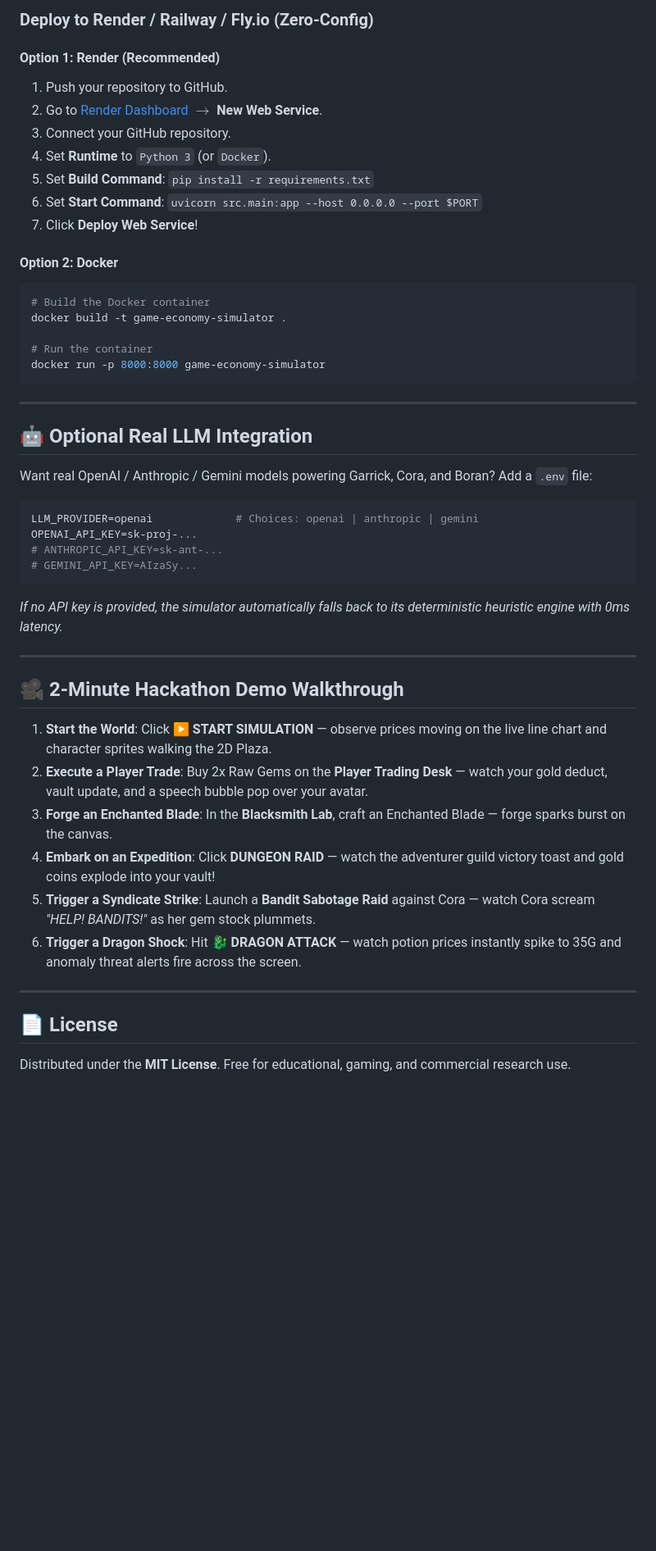
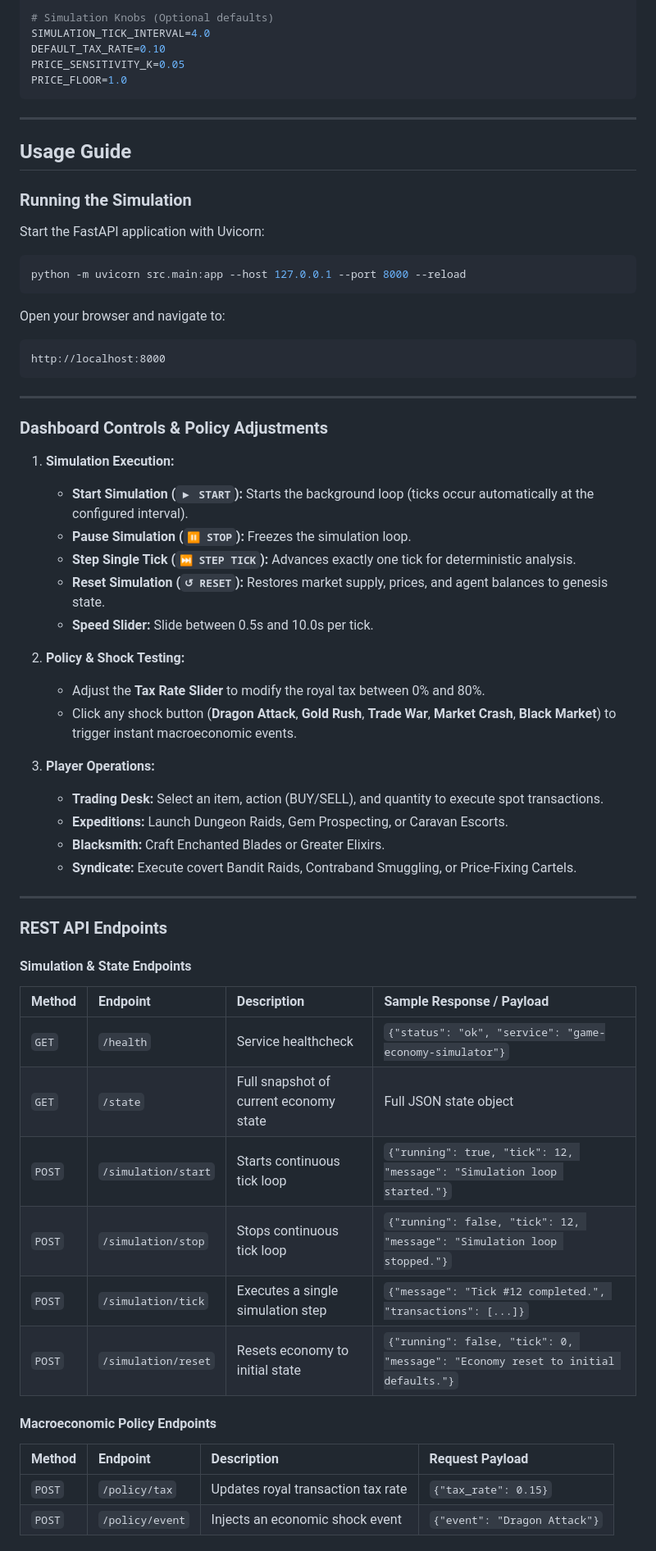
Before and after one commit to driveadityayadav18-art/my-game-economy-simulator, a Markdown page: README.md, the part around one of its changes. Shown at 82% size. Rendered like a GitHub page; blank space fills up the shorter version.

````diff
--- a/README.md
+++ b/README.md
@@ -185,51 +209,66 @@ python -m pytest
 
-### Deploy to Render / Railway / Fly.io (Zero-Config)
-
-#### Option 1: Render (Recommended)
-1. Push your repository to GitHub.
-2. Go to [Render Dashboard](https://dashboard.render.com/) $\rightarrow$ **New Web Service**.
-3. Connect your GitHub repository.
-4. Set **Runtime** to `Python 3` (or `Docker`).
-5. Set **Build Command**: `pip install -r requirements.txt`
-6. Set **Start Command**: `uvicorn src.main:app --host 0.0.0.0 --port $PORT`
-7. Click **Deploy Web Service**!
-
-#### Option 2: Docker
-```bash
-# Build the Docker container
-docker build -t game-economy-simulator .
-
-# Run the container
-docker run -p 8000:8000 game-economy-simulator
+# Simulation Knobs (Optional defaults)
+SIMULATION_TICK_INTERVAL=4.0
+DEFAULT_TAX_RATE=0.10
+PRICE_SENSITIVITY_K=0.05
+PRICE_FLOOR=1.0
 ```
 
 ---
 
-## 🤖 Optional Real LLM Integration
+## Usage Guide
 
-Want real OpenAI / Anthropic / Gemini models powering Garrick, Cora, and Boran? Add a `.env` file:
+### Running the Simulation
 
-```env
-LLM_PROVIDER=openai             # Choices: openai | anthropic | gemini
-OPENAI_API_KEY=sk-proj-...
-# ANTHROPIC_API_KEY=sk-ant-...
-# GEMINI_API_KEY=AIzaSy...
+Start the FastAPI application with Uvicorn:
+
+```bash
+python -m uvicorn src.main:app --host 127.0.0.1 --port 8000 --reload
 ```
 
-*If no API key is provided, the simulator automatically falls back to its deterministic heuristic engine with 0ms latency.*
+Open your browser and navigate to:
+```
+http://localhost:8000
+```
 
 ---
 
-## 🎥 2-Minute Hackathon Demo Walkthrough
+### Dashboard Controls & Policy Adjustments
 
-1. **Start the World**: Click **▶ START SIMULATION** — observe prices moving on the live line chart and character sprites walking the 2D Plaza.
-2. **Execute a Player Trade**: Buy 2x Raw Gems on the **Player Trading Desk** — watch your gold deduct, vault update, and a speech bubble pop over your avatar.
-3. **Forge an Enchanted Blade**: In the **Blacksmith Lab**, craft an Enchanted Blade — forge sparks burst on the canvas.
-4. **Embark on an Expedition**: Click **DUNGEON RAID** — watch the adventurer guild victory toast and gold coins explode into your vault!
-5. **Trigger a Syndicate Strike**: Launch a **Bandit Sabotage Raid** against Cora — watch Cora scream *"HELP! BANDITS!"* as her gem stock plummets.
-6. **Trigger a Dragon Shock**: Hit **🐉 DRAGON ATTACK** — watch potion prices instantly spike to 35G and anomaly threat alerts fire across the screen.
+1. **Simulation Execution:**
+   - **Start Simulation (`▶ START`):** Starts the background loop (ticks occur automatically at the configured interval).
+   - **Pause Simulation (`⏸ STOP`):** Freezes the simulation loop.
+   - **Step Single Tick (`⏭ STEP TICK`):** Advances exactly one tick for deterministic analysis.
+   - **Reset Simulation (`↺ RESET`):** Restores market supply, prices, and agent balances to genesis state.
+   - **Speed Slider:** Slide between 0.5s and 10.0s per tick.
+
+2. **Policy & Shock Testing:**
+   - Adjust the **Tax Rate Slider** to modify the royal tax between 0% and 80%.
+   - Click any shock button (**Dragon Attack**, **Gold Rush**, **Trade War**, **Market Crash**, **Black Market**) to trigger instant macroeconomic events.
+
+3. **Player Operations:**
+   - **Trading Desk:** Select an item, action (BUY/SELL), and quantity to execute spot transactions.
+   - **Expeditions:** Launch Dungeon Raids, Gem Prospecting, or Caravan Escorts.
+   - **Blacksmith:** Craft Enchanted Blades or Greater Elixirs.
+   - **Syndicate:** Execute covert Bandit Raids, Contraband Smuggling, or Price-Fixing Cartels.
 
 ---
 
-## 📄 License
-Distributed under the **MIT License**. Free for educational, gaming, and commercial research use.
+### REST API Endpoints
+
+#### Simulation & State Endpoints
+| Method | Endpoint | Description | Sample Response / Payload |
+| :--- | :--- | :--- | :--- |
+| `GET` | `/health` | Service healthcheck | `{"status": "ok", "service": "game-economy-simulator"}` |
+| `GET` | `/state` | Full snapshot of current economy state | Full JSON state object |
+| `POST` | `/simulation/start` | Starts continuous tick loop | `{"running": true, "tick": 12, "message": "Simulation loop started."}` |
+| `POST` | `/simulation/stop` | Stops continuous tick loop | `{"running": false, "tick": 12, "message": "Simulation loop stopped."}` |
+| `POST` | `/simulation/tick` | Executes a single simulation step | `{"message": "Tick #12 completed.", "transactions": [...]}` |
+| `POST` | `/simulation/reset` | Resets economy to initial state | `{"running": false, "tick": 0, "message": "Economy reset to initial defaults."}` |
+
+#### Macroeconomic Policy Endpoints
+| Method | Endpoint | Description | Request Payload |
+| :--- | :--- | :--- | :--- |
+| `POST` | `/policy/tax` | Updates royal transaction tax rate | `{"tax_rate": 0.15}` |
+| `POST` | `/policy/event` | Injects an economic shock event | `{"event": "Dragon Attack"}` |
+
````
Also changed, not shown: other parts of README.md (+246 -140 lines).
